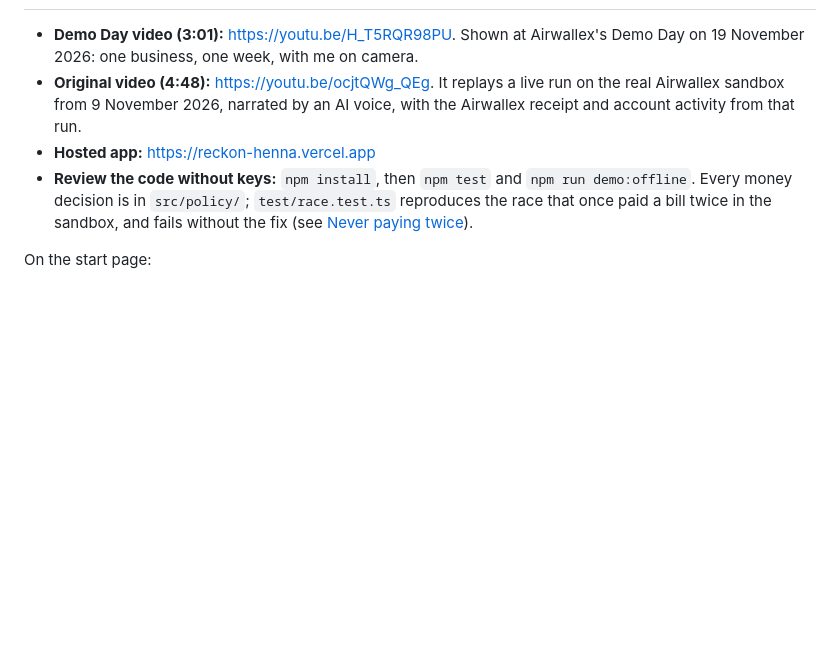
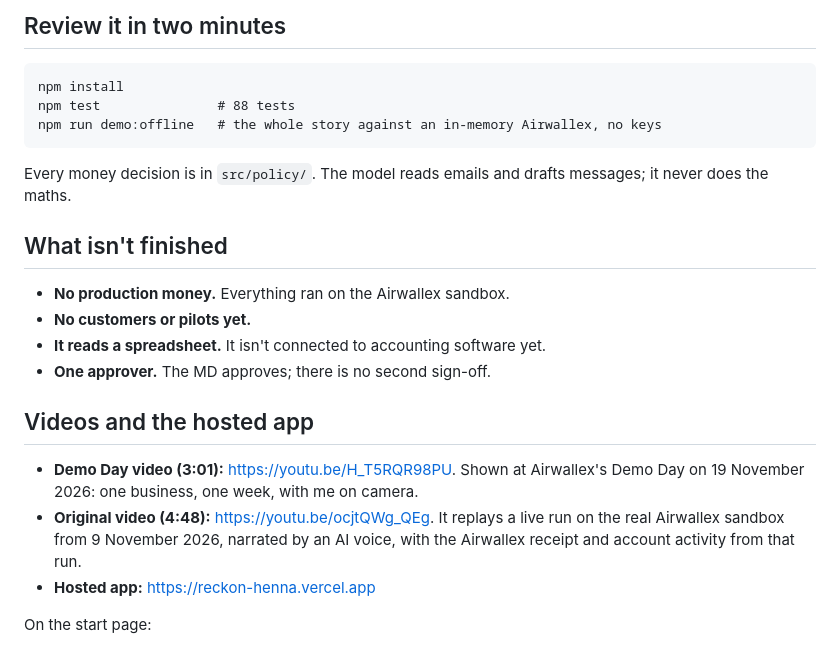
Before and after one commit to BuilderBenv1/RECKON, a Markdown page: README.md, the part around one of its changes. Drawn GitHub-style; blank space fills up the shorter version.

````diff
--- a/README.md
+++ b/README.md
@@ -12,8 +42,25 @@ Every decision can be replayed from its stored inputs to the identical answer.
+## Review it in two minutes
+
+```
+npm install
+npm test               # 88 tests
+npm run demo:offline   # the whole story against an in-memory Airwallex, no keys
+```
+
+Every money decision is in `src/policy/`. The model reads emails and drafts messages; it never does the maths.
+
+## What isn't finished
+
+- **No production money.** Everything ran on the Airwallex sandbox.
+- **No customers or pilots yet.**
+- **It reads a spreadsheet.** It isn't connected to accounting software yet.
+- **One approver.** The MD approves; there is no second sign-off.
+
+## Videos and the hosted app
 
 - **Demo Day video (3:01):** https://youtu.be/H_T5RQR98PU. Shown at Airwallex's Demo Day on 19 November 2026: one business, one week, with me on camera.
 - **Original video (4:48):** https://youtu.be/ocjtQWg_QEg. It replays a live run on the real Airwallex sandbox from 9 November 2026, narrated by an AI voice, with the Airwallex receipt and account activity from that run.
 - **Hosted app:** https://reckon-henna.vercel.app
-- **Review the code without keys:** `npm install`, then `npm test` and `npm run demo:offline`. Every money decision is in `src/policy/`; `test/race.test.ts` reproduces the race that once paid a bill twice in the sandbox, and fails without the fix (see [Never paying twice](#never-paying-twice)).
 
 On the start page:
 
````
Also changed, not shown: other parts of README.md (+37 -2 lines), docs/readme/approval.png (added), docs/readme/changes.png (added), docs/readme/hero.png (added).
